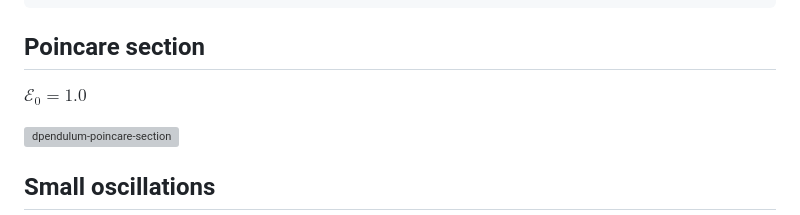
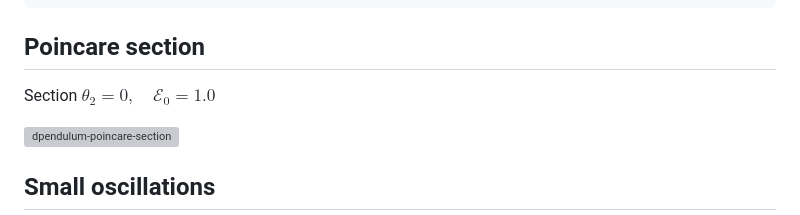
Before and after one commit to PaulZiebert672/Sandbox2, a Markdown page: ode/double_pendulum/README.md, the part around the change. GitHub-like rendering; grey boxes are pictures that could not be loaded.

```diff
--- a/ode/double_pendulum/README.md
+++ b/ode/double_pendulum/README.md
@@ -157,7 +157,7 @@ graph -T png \
 
 ## Poincare section
 
-$\mathcal{E}_0 = 1.0$
+Section $\theta_2 = 0, \quad \mathcal{E}_0 = 1.0$
 
 ![dpendulum-poincare-section](octave/u-section-100_sm.png)
 
```
